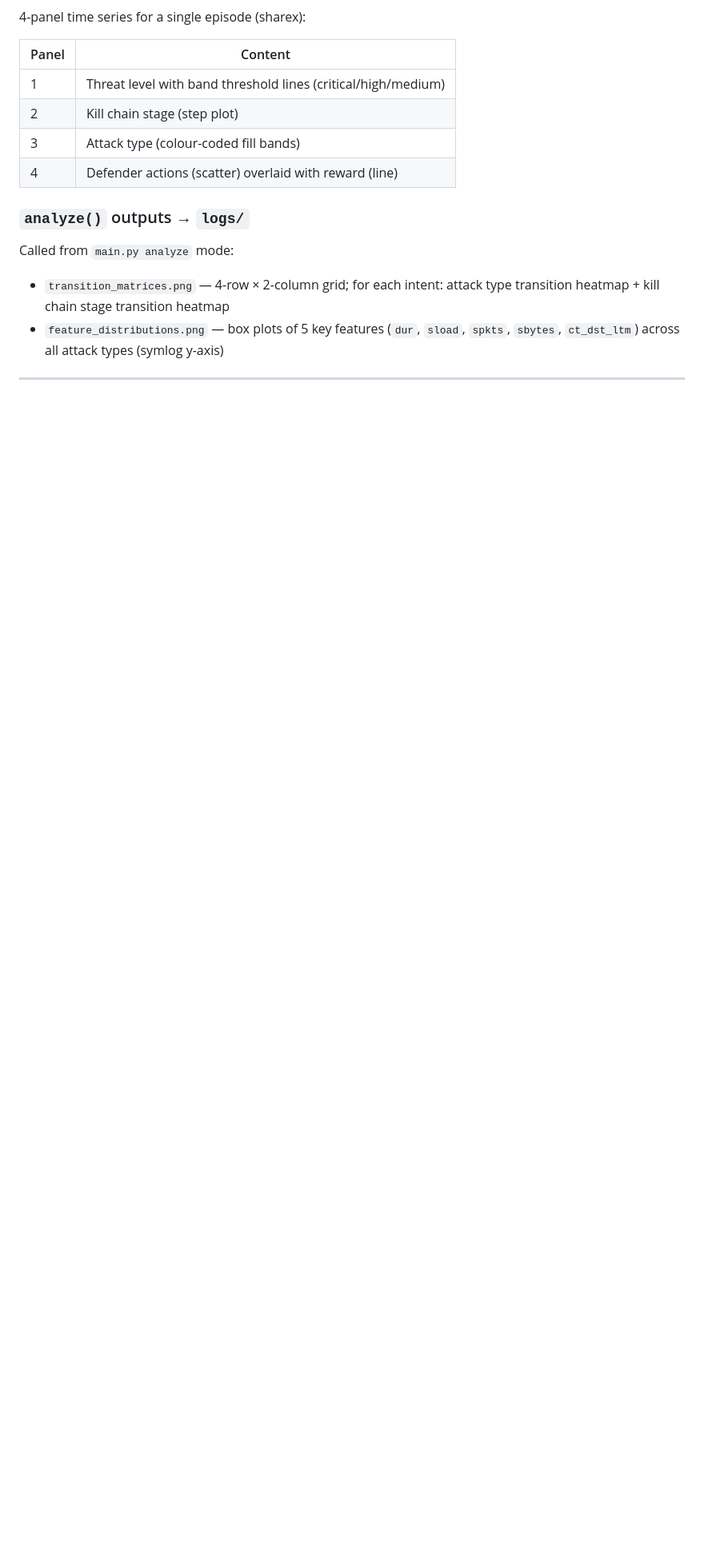
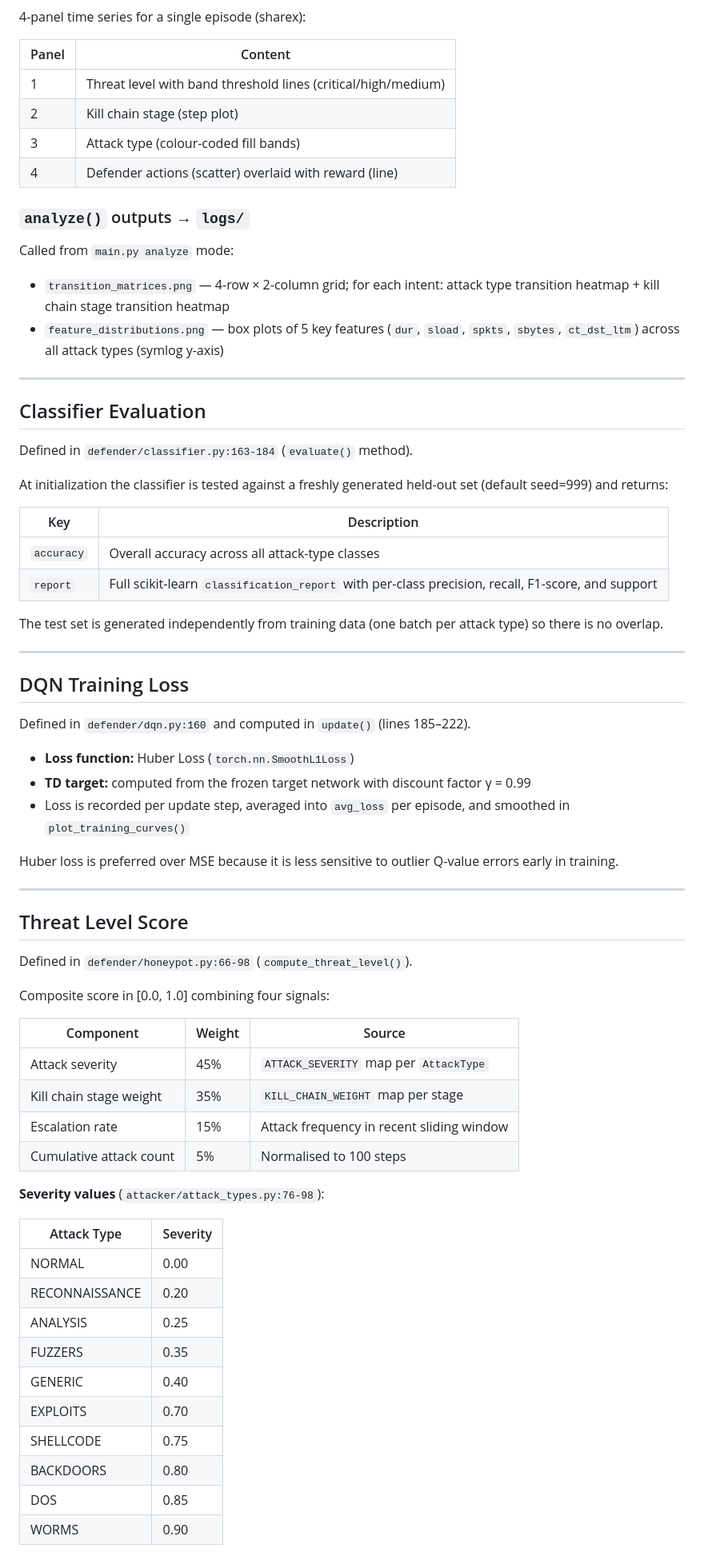
Before and after one commit to pasanchamikara/honeyiq-implementation, a Markdown page: docs/evaluation.md, the part around one of its changes. Shown at 80% size. Drawn GitHub-style; blank space fills up the shorter version.

Commit message:
added evaluation-steps

```diff
--- a/docs/evaluation.md
+++ b/docs/evaluation.md
@@ -146,3 +146,58 @@ Called from `main.py analyze` mode:
 
 ---
 
+## Classifier Evaluation
+
+Defined in `defender/classifier.py:163-184` (`evaluate()` method).
+
+At initialization the classifier is tested against a freshly generated held-out set (default seed=999) and returns:
+
+| Key | Description |
+|---|---|
+| `accuracy` | Overall accuracy across all attack-type classes |
+| `report` | Full scikit-learn `classification_report` with per-class precision, recall, F1-score, and support |
+
+The test set is generated independently from training data (one batch per attack type) so there is no overlap.
+
+---
+
+## DQN Training Loss
+
+Defined in `defender/dqn.py:160` and computed in `update()` (lines 185–222).
+
+- **Loss function:** Huber Loss (`torch.nn.SmoothL1Loss`)
+- **TD target:** computed from the frozen target network with discount factor γ = 0.99
+- Loss is recorded per update step, averaged into `avg_loss` per episode, and smoothed in `plot_training_curves()`
+
+Huber loss is preferred over MSE because it is less sensitive to outlier Q-value errors early in training.
+
+---
+
+## Threat Level Score
+
+Defined in `defender/honeypot.py:66-98` (`compute_threat_level()`).
+
+Composite score in [0.0, 1.0] combining four signals:
+
+| Component | Weight | Source |
+|---|---|---|
+| Attack severity | 45% | `ATTACK_SEVERITY` map per `AttackType` |
+| Kill chain stage weight | 35% | `KILL_CHAIN_WEIGHT` map per stage |
+| Escalation rate | 15% | Attack frequency in recent sliding window |
+| Cumulative attack count | 5% | Normalised to 100 steps |
+
+**Severity values** (`attacker/attack_types.py:76-98`):
+
+| Attack Type | Severity |
+|---|---|
+| NORMAL | 0.00 |
+| RECONNAISSANCE | 0.20 |
+| ANALYSIS | 0.25 |
+| FUZZERS | 0.35 |
+| GENERIC | 0.40 |
+| EXPLOITS | 0.70 |
+| SHELLCODE | 0.75 |
+| BACKDOORS | 0.80 |
+| DOS | 0.85 |
+| WORMS | 0.90 |
+
```
Also changed, not shown: other parts of docs/evaluation.md (+47 -0 lines).
